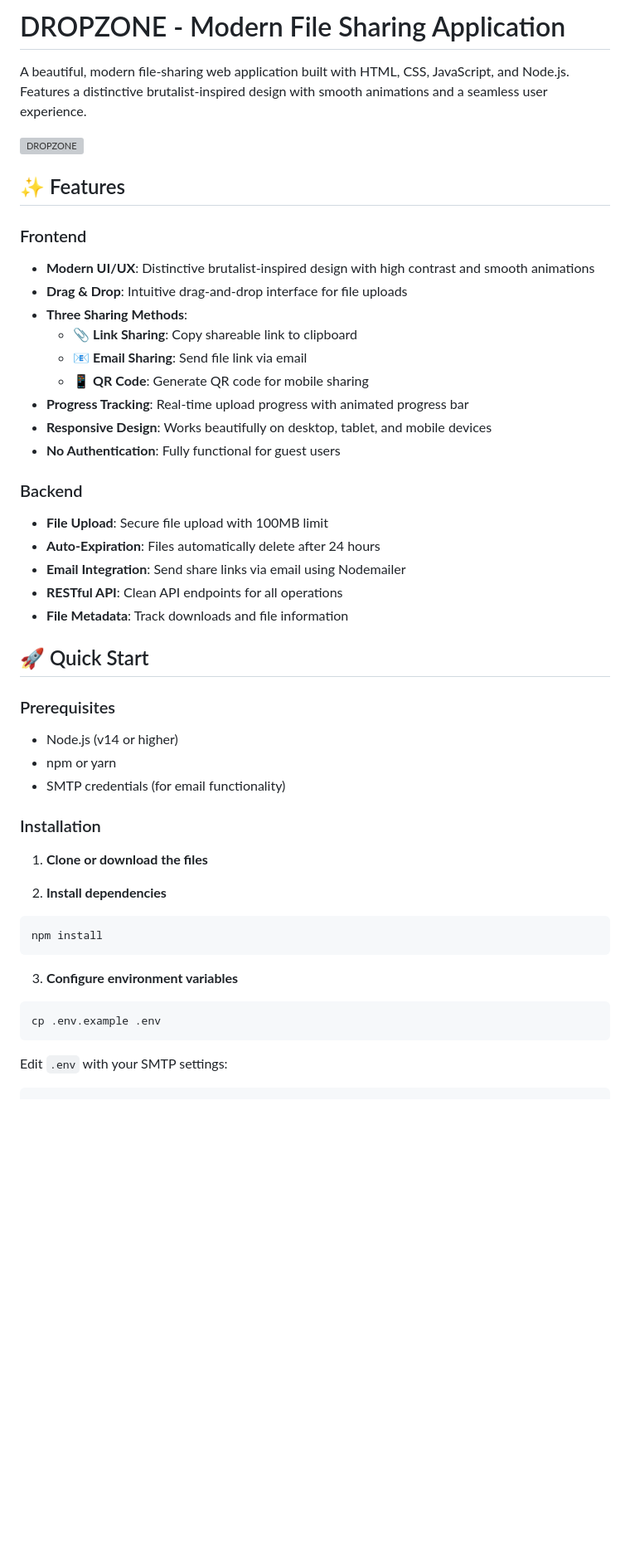
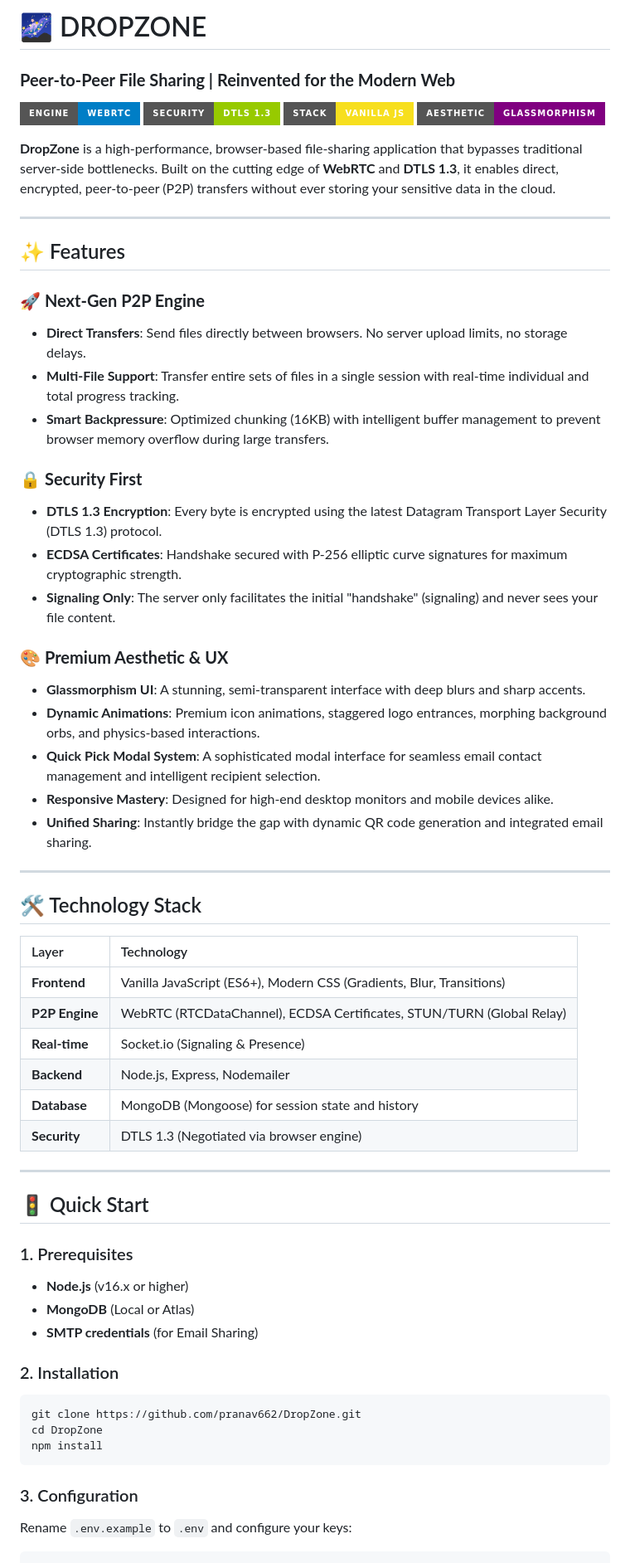
Before and after one commit to pranav662/DropZone, a Markdown page: README.md, the part around one of its changes. Shown at 83% size. GitHub-like rendering; badges without logos; blank space fills up the shorter version; grey boxes are pictures that could not be loaded.

Commit message:
docs: update README with recent UI refinements (Quick Pick, animations)

````diff
--- a/README.md
+++ b/README.md
@@ -1,50 +1,65 @@
-# DROPZONE - Modern File Sharing Application
+# 🌌 DROPZONE
 
-A beautiful, modern file-sharing web application built with HTML, CSS, JavaScript, and Node.js. Features a distinctive brutalist-inspired design with smooth animations and a seamless user experience.
+### **Peer-to-Peer File Sharing | Reinvented for the Modern Web**
 
-![DROPZONE](https://via.placeholder.com/800x400/0f172a/fbbf24?text=DROPZONE+-+File+Sharing+Made+Easy)
+[![WebRTC](https://img.shields.io/badge/Engine-WebRTC-blue?style=for-the-badge&logo=webrtc)](https://webrtc.org/)
+[![Security](https://img.shields.io/badge/Security-DTLS%201.3-green?style=for-the-badge&logo=lock)](https://en.wikipedia.org/wiki/Datagram_Transport_Layer_Security)
+[![Tech](https://img.shields.io/badge/Stack-Vanilla%20JS-F7DF1E?style=for-the-badge&logo=javascript)](https://developer.mozilla.org/en-US/docs/Web/JavaScript)
+[![Design](https://img.shields.io/badge/Aesthetic-Glassmorphism-purple?style=for-the-badge&logo=css3)](https://glassmorphism.com/)
+
+**DropZone** is a high-performance, browser-based file-sharing application that bypasses traditional server-side bottlenecks. Built on the cutting edge of **WebRTC** and **DTLS 1.3**, it enables direct, encrypted, peer-to-peer (P2P) transfers without ever storing your sensitive data in the cloud.
+
+---
 
 ## ✨ Features
 
-### Frontend
-- **Modern UI/UX**: Distinctive brutalist-inspired design with high contrast and smooth animations
-- **Drag & Drop**: Intuitive drag-and-drop interface for file uploads
-- **Three Sharing Methods**:
-  - 📎 **Link Sharing**: Copy shareable link to clipboard
-  - 📧 **Email Sharing**: Send file link via email
-  - 📱 **QR Code**: Generate QR code for mobile sharing
-- **Progress Tracking**: Real-time upload progress with animated progress bar
-- **Responsive Design**: Works beautifully on desktop, tablet, and mobile devices
-- **No Authentication**: Fully functional for guest users
+### 🚀 **Next-Gen P2P Engine**
+- **Direct Transfers**: Send files directly between browsers. No server upload limits, no storage delays.
+- **Multi-File Support**: Transfer entire sets of files in a single session with real-time individual and total progress tracking.
+- **Smart Backpressure**: Optimized chunking (16KB) with intelligent buffer management to prevent browser memory overflow during large transfers.
 
-### Backend
-- **File Upload**: Secure file upload with 100MB limit
-- **Auto-Expiration**: Files automatically delete after 24 hours
-- **Email Integration**: Send share links via email using Nodemailer
-- **RESTful API**: Clean API endpoints for all operations
-- **File Metadata**: Track downloads and file information
+### 🔒 **Security First**
+- **DTLS 1.3 Encryption**: Every byte is encrypted using the latest Datagram Transport Layer Security (DTLS 1.3) protocol.
+- **ECDSA Certificates**: Handshake secured with P-256 elliptic curve signatures for maximum cryptographic strength.
+- **Signaling Only**: The server only facilitates the initial "handshake" (signaling) and never sees your file content.
 
-## 🚀 Quick Start
+### 🎨 **Premium Aesthetic & UX**
+- **Glassmorphism UI**: A stunning, semi-transparent interface with deep blurs and sharp accents.
+- **Dynamic Animations**: Premium icon animations, staggered logo entrances, morphing background orbs, and physics-based interactions.
+- **Quick Pick Modal System**: A sophisticated modal interface for seamless email contact management and intelligent recipient selection.
+- **Responsive Mastery**: Designed for high-end desktop monitors and mobile devices alike.
+- **Unified Sharing**: Instantly bridge the gap with dynamic QR code generation and integrated email sharing.
 
-### Prerequisites
-- Node.js (v14 or higher)
-- npm or yarn
-- SMTP credentials (for email functionality)
+---
 
-### Installation
+## 🛠️ Technology Stack
 
-1. **Clone or download the files**
+| Layer | Technology |
+| :--- | :--- |
+| **Frontend** | Vanilla JavaScript (ES6+), Modern CSS (Gradients, Blur, Transitions) |
+| **P2P Engine** | WebRTC (RTCDataChannel), ECDSA Certificates, STUN/TURN (Global Relay) |
+| **Real-time** | Socket.io (Signaling & Presence) |
+| **Backend** | Node.js, Express, Nodemailer |
+| **Database** | MongoDB (Mongoose) for session state and history |
+| **Security** | DTLS 1.3 (Negotiated via browser engine) |
 
-2. **Install dependencies**
+---
+
+## 🚦 Quick Start
+
+### 1. Prerequisites
+- **Node.js** (v16.x or higher)
+- **MongoDB** (Local or Atlas)
+- **SMTP credentials** (for Email Sharing)
+
+### 2. Installation
 ```bash
+git clone https://github.com/pranav662/DropZone.git
+cd DropZone
 npm install
 ```
 
-3. **Configure environment variables**
-```bash
-cp .env.example .env
-```
-
-Edit `.env` with your SMTP settings:
+### 3. Configuration
+Rename `.env.example` to `.env` and configure your keys:
 ```env
 PORT=3000
````
Also changed, not shown: other parts of README.md (+24 -144 lines).
